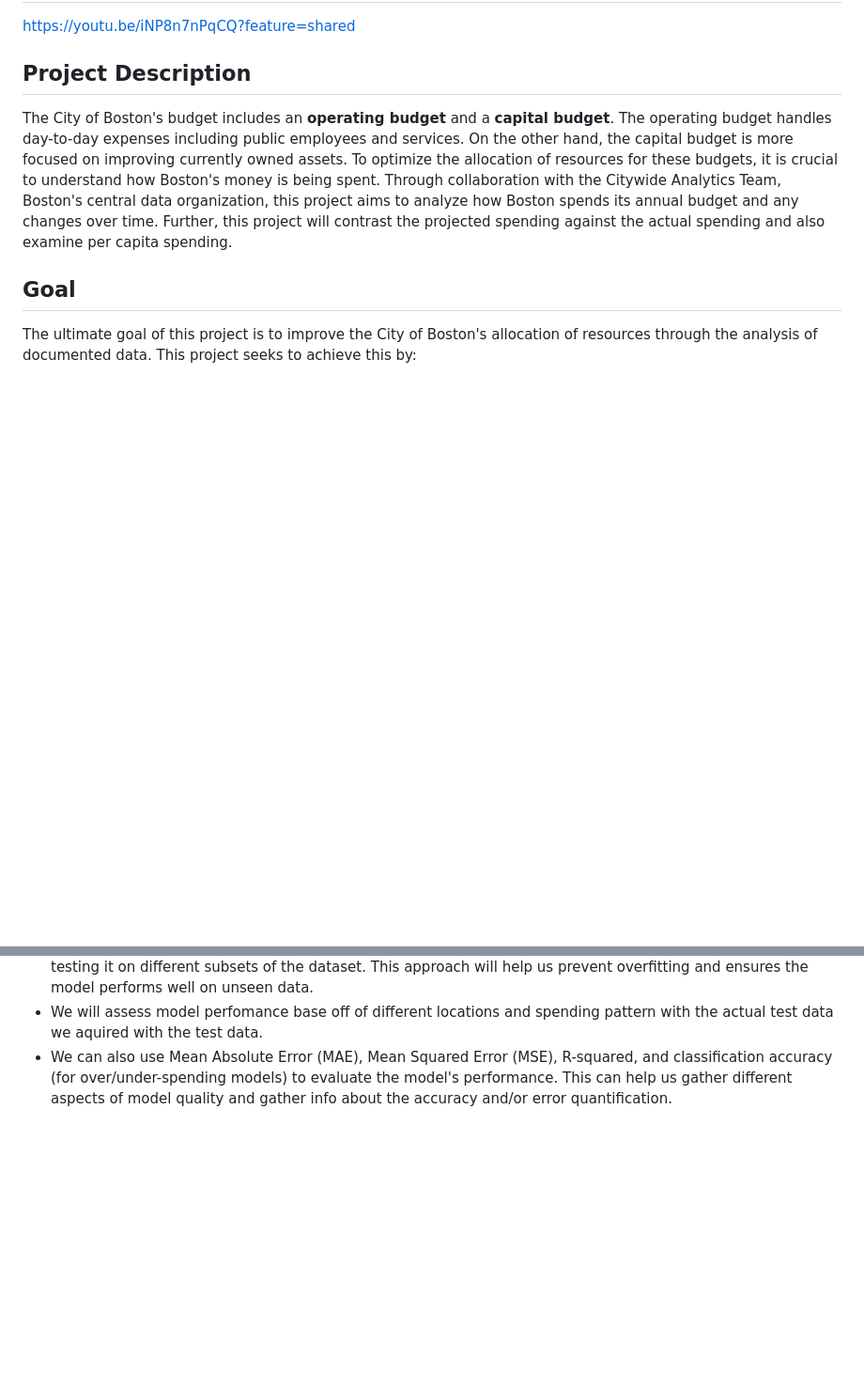
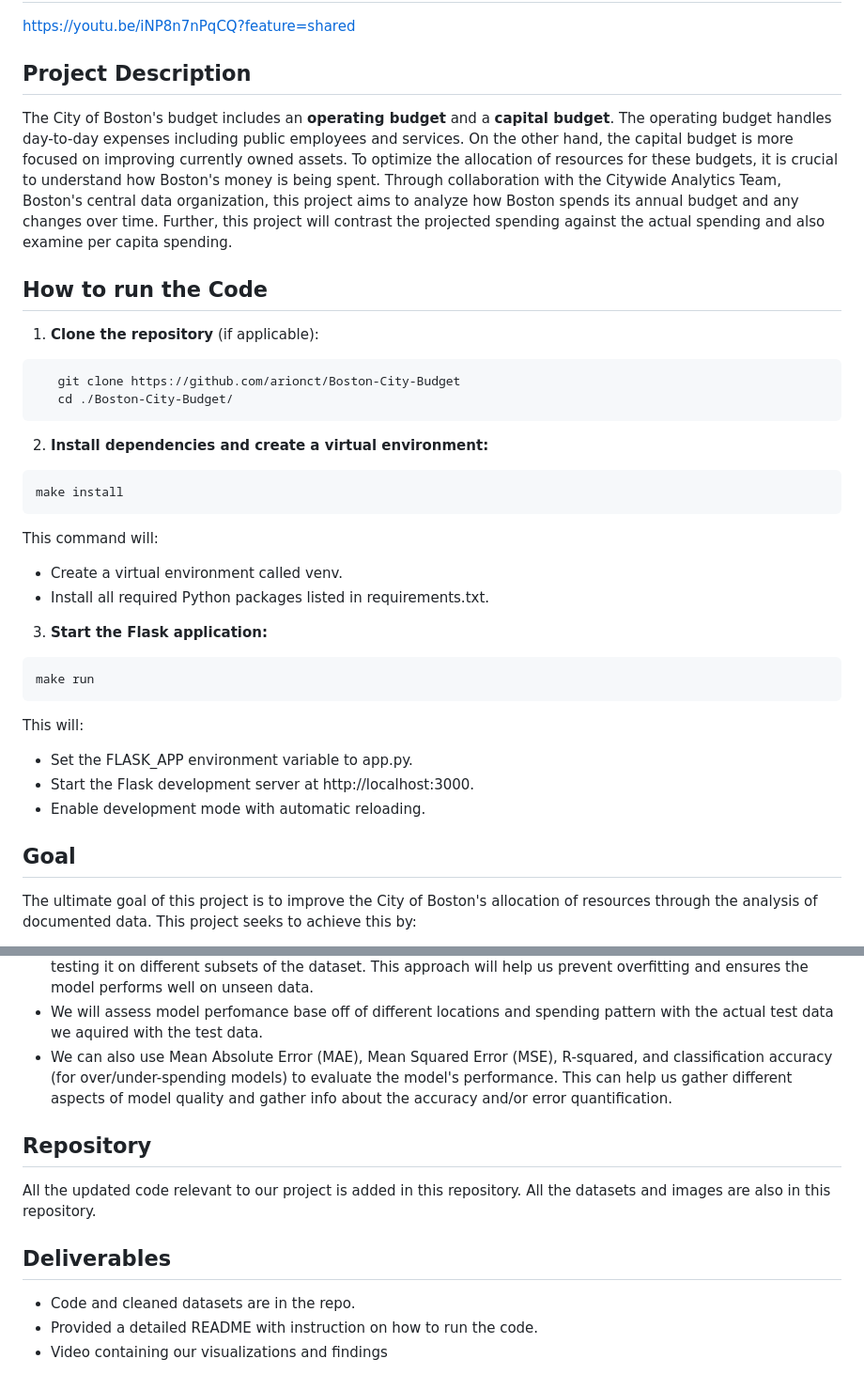
Before and after one commit to arionct/Boston-City-Budget, a Markdown page: README.md, 2 parts joined by grey strips. Shown at 94% size. Rendered like a GitHub page; blank space fills up the shorter version.

````diff
--- a/README.md
+++ b/README.md
@@ -5,6 +5,30 @@ https://youtu.be/iNP8n7nPqCQ?feature=shared
 
 ## Project Description
 The City of Boston's budget includes an **operating budget** and a **capital budget**. The operating budget handles day-to-day expenses including public employees and services. On the other hand, the capital budget is more focused on improving currently owned assets. To optimize the allocation of resources for these budgets, it is crucial to understand how Boston's money is being spent. Through collaboration with the Citywide Analytics Team, Boston's central data organization, this project aims to analyze how Boston spends its annual budget and any changes over time. Further, this project will contrast the projected spending against the actual spending and also examine per capita spending.
+
+## How to run the Code
+1. **Clone the repository** (if applicable):
+```bash
+   git clone https://github.com/arionct/Boston-City-Budget
+   cd ./Boston-City-Budget/
+```
+2. **Install dependencies and create a virtual environment:**
+```bash
+make install
+```
+This command will:
+* Create a virtual environment called venv.
+* Install all required Python packages listed in requirements.txt.
+
+3. **Start the Flask application:**
+```bash
+make run
+```
+
+This will:
+* Set the FLASK_APP environment variable to app.py.
+* Start the Flask development server at http://localhost:3000.
+* Enable development mode with automatic reloading.
 
 ## Goal
 The ultimate goal of this project is to improve the City of Boston's allocation of resources through the analysis of documented data. This project seeks to achieve this by:
@@ -43,3 +67,11 @@ There are many categories of data that can result in many types of models and an
 * We can also use k-fold cross-validation (e.g., k=5 or k=10) to ensure the model's robustness by training and testing it on different subsets of the dataset. This approach will help us prevent overfitting and ensures the model performs well on unseen data.
 * We will assess model perfomance base off of different locations and spending pattern with the actual test data we aquired with the test data.
 * We can also use Mean Absolute Error (MAE), Mean Squared Error (MSE), R-squared, and classification accuracy (for over/under-spending models) to evaluate the model's performance. This can help us gather different aspects of model quality and gather info about the accuracy and/or error quantification.
+
+## Repository
+All the updated code relevant to our project is added in this repository. All the datasets and images are also in this repository.
+
+## Deliverables
+* Code and cleaned datasets are in the repo.
+* Provided a detailed README with instruction on how to run the code.
+* Video containing our visualizations and findings
````
